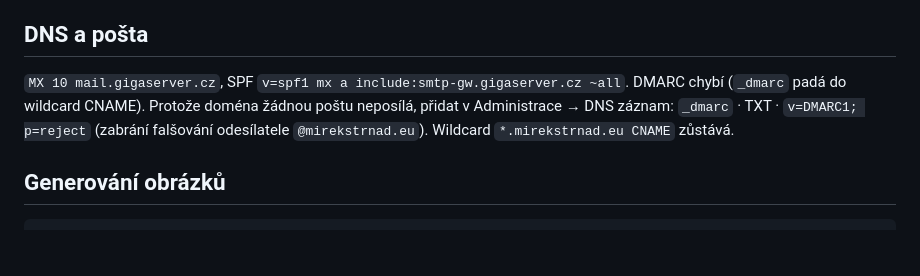
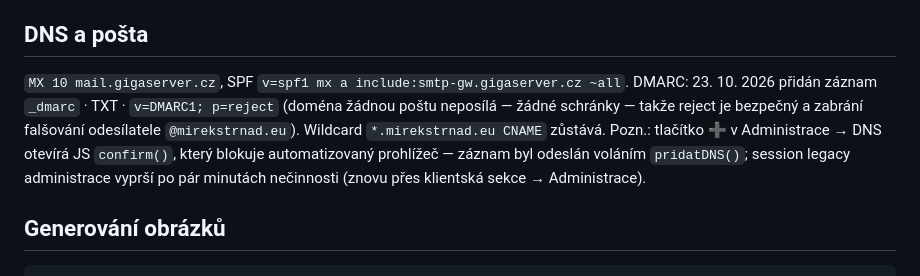
Before and after one commit to mirekstrnad/mirekstrnad.eu, a Markdown page: docs/wiki/03-provoz.md, the part around the change. Rendered like a GitHub page; blank space fills up the shorter version.

Commit message:
Docs: DMARC p=reject přidán
Co-Authored-By: Claude Fable 5.1 <noreply@anthropic.com>
Claude-Session: https://claude.ai/code/session_01A5jaLNaERDPbXVYNdC5pQb

```diff
--- a/docs/wiki/03-provoz.md
+++ b/docs/wiki/03-provoz.md
@@ -103,10 +103,13 @@ a posílá HSTS `max-age=86400`. securityheaders.com: **A**.
 ## DNS a pošta
 
 `MX 10 mail.gigaserver.cz`, SPF `v=spf1 mx a include:smtp-gw.gigaserver.cz ~all`.
-DMARC chybí (`_dmarc` padá do wildcard CNAME). Protože doména žádnou poštu
-neposílá, přidat v Administrace → DNS záznam:
-`_dmarc` · TXT · `v=DMARC1; p=reject` (zabrání falšování odesílatele
-`@mirekstrnad.eu`). Wildcard `*.mirekstrnad.eu CNAME` zůstává.
+DMARC: 23. 10. 2026 přidán záznam `_dmarc` · TXT · `v=DMARC1; p=reject`
+(doména žádnou poštu neposílá — žádné schránky — takže reject je bezpečný
+a zabrání falšování odesílatele `@mirekstrnad.eu`). Wildcard
+`*.mirekstrnad.eu CNAME` zůstává. Pozn.: tlačítko ➕ v Administrace → DNS
+otevírá JS `confirm()`, který blokuje automatizovaný prohlížeč — záznam byl
+odeslán voláním `pridatDNS()`; session legacy administrace vyprší po pár
+minutách nečinnosti (znovu přes klientská sekce → Administrace).
 
 ## Generování obrázků
 
```
